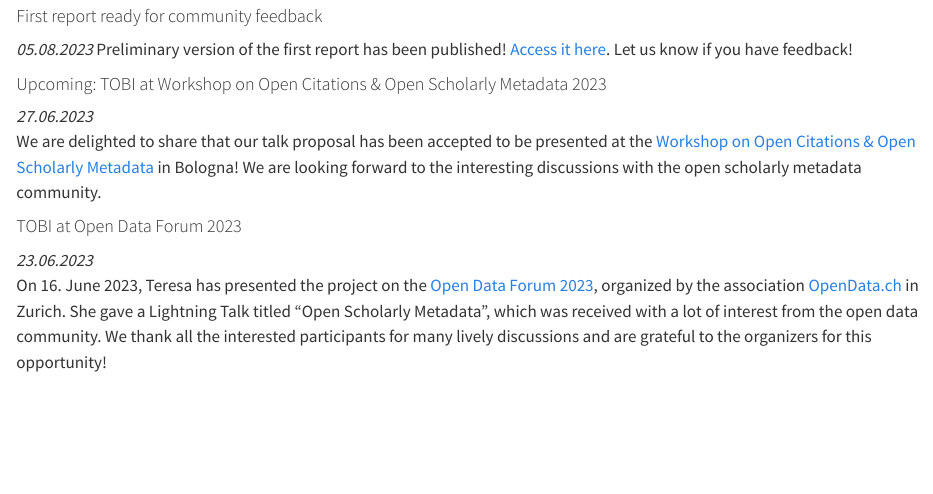
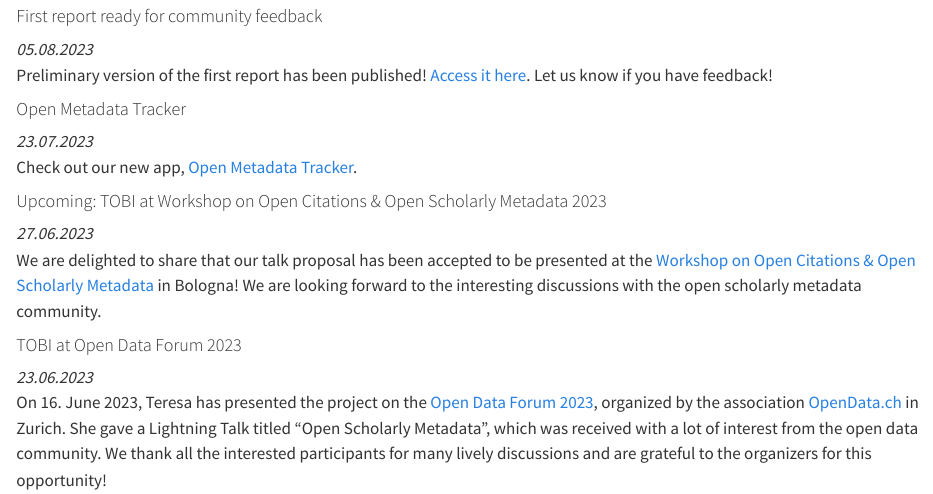
Before and after one commit to eth-library/tobi, a Quarto document (index.qmd): the page in a window 1100 px wide, from 340 px down. Rendered offline with R 4.5, knitr and Pandoc in place of Quarto, with nearby package versions.

Commit message:
info about the app

```diff
--- a/index.qmd
+++ b/index.qmd
@@ -28,6 +28,10 @@
 *05.08.2023*
 Preliminary version of the first report has been published! [Access it here](./reports/report01.html). Let us know if you have feedback!
 
+#### Open Metadata Tracker
+*23.07.2023*
+Check out our new app, [Open Metadata Tracker](https://tobi-open-metadata-tracker.streamlit.app/).
+
 #### Upcoming: TOBI at Workshop on Open Citations & Open Scholarly Metadata 2023
 *27.06.2023*
 We are delighted to share that our talk proposal has been accepted to be presented at the [Workshop on Open Citations & Open Scholarly Metadata](https://workshop-oc.github.io/) in Bologna! We are looking forward to the interesting discussions with the open scholarly metadata community.
```
Also changed, not shown: resources.qmd (+1 -0 lines).
